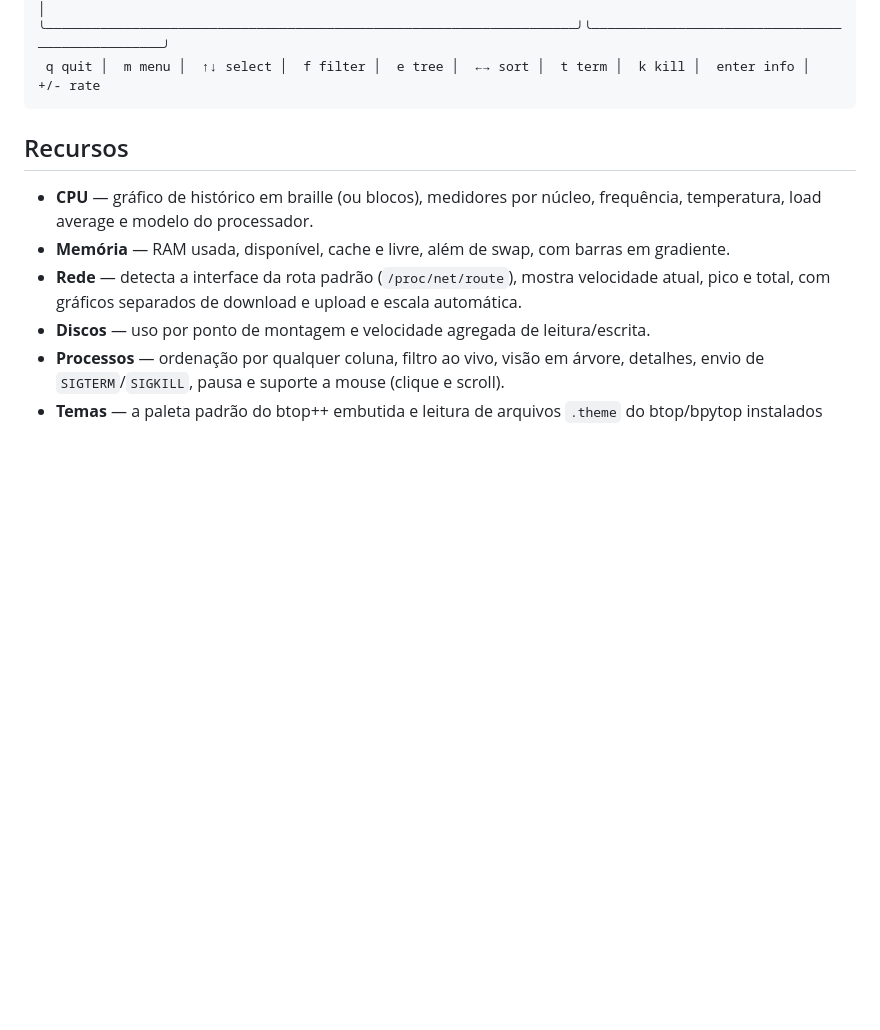
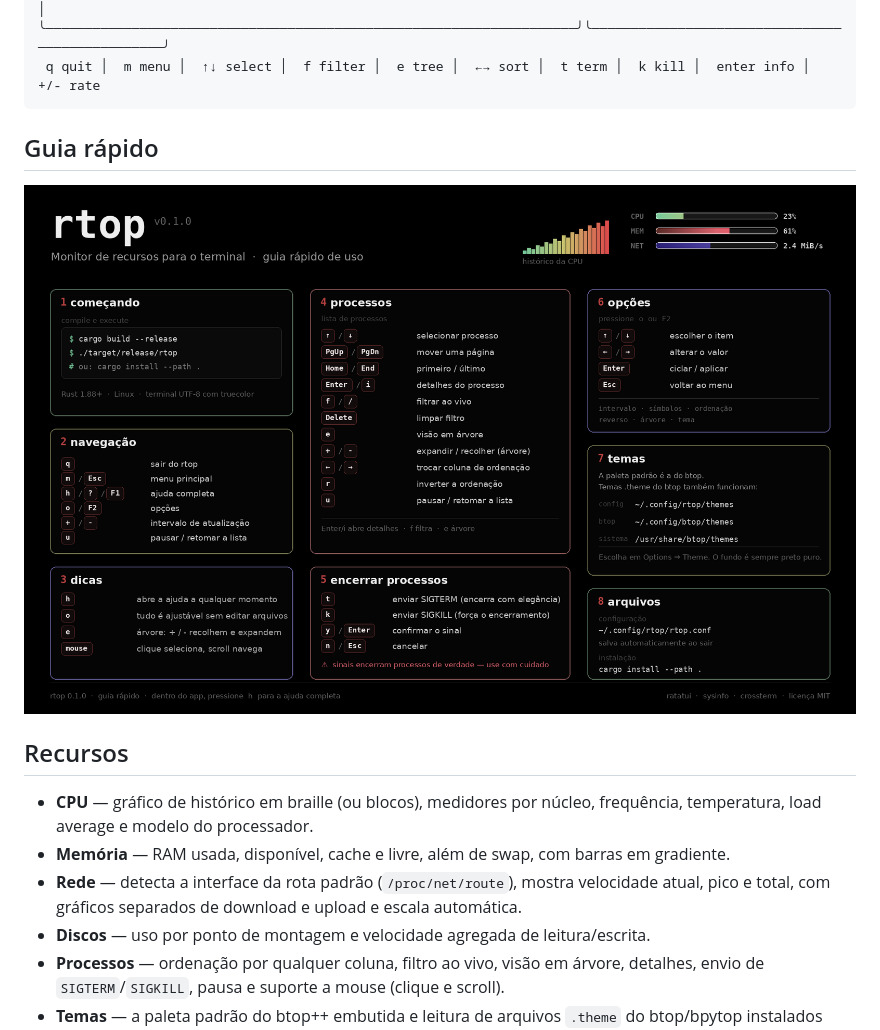
Before and after one commit to wsoubar/oc-top, a Markdown page: README.md, the part around the change. GitHub-like rendering; pictures changed too: assets/rtop-guia.png (added); blank space fills up the shorter version.

Commit message:
pequeno ajuste

````diff
--- a/README.md
+++ b/README.md
@@ -41,6 +41,10 @@ recursos rápido e colorido para o terminal, com CPU, memória, rede, discos e p
 ╰────────────────────────────────────────────────────────────────────╯╰────────────────────────────────────────────────╯
  q quit │  m menu │  ↑↓ select │  f filter │  e tree │  ←→ sort │  t term │  k kill │  enter info │  +/- rate
 ```
+
+## Guia rápido
+
+![Guia rápido de uso do rtop](assets/rtop-guia.png)
 
 ## Recursos
 
````
